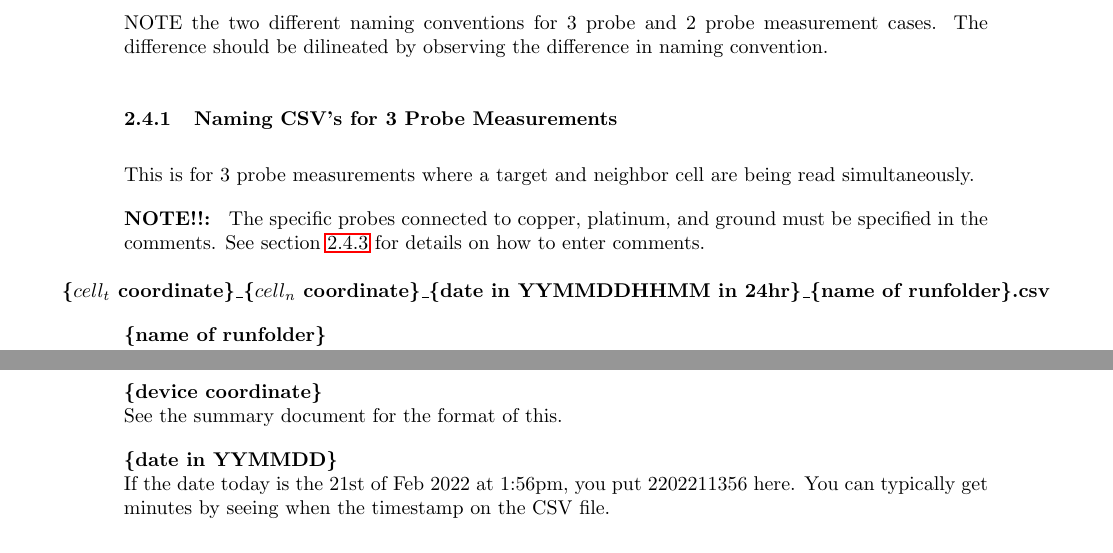
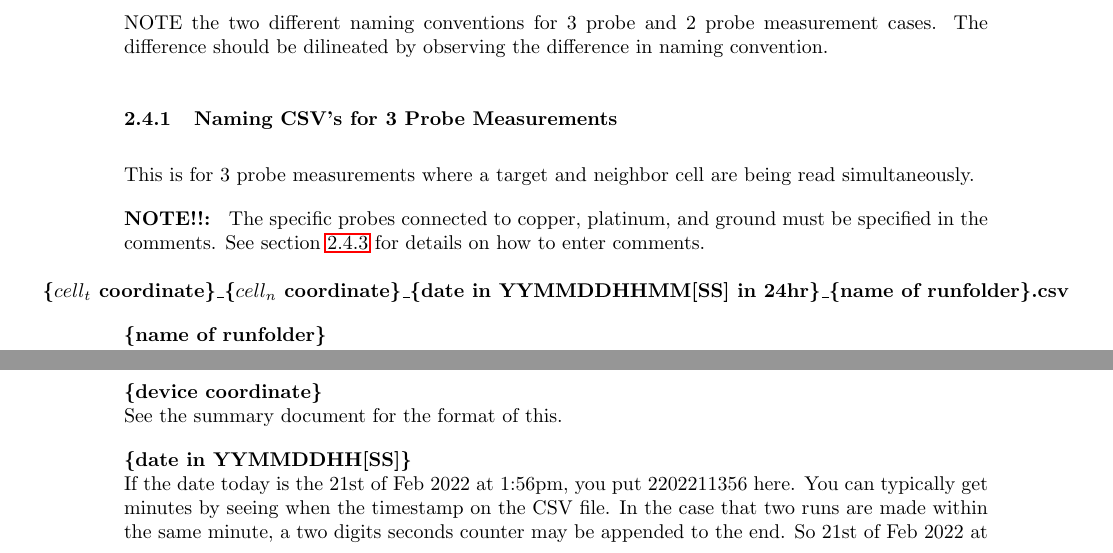
Before and after one commit to mihirsavadi/MicronDynamicsOfElectronTunneling, a LaTeX paper (summary_paper/seniordesign_micronElectronTunneling_summary.tex): two parts of page 25 of 27, joined at a grey line, cut so that both start at the same text. Compiled offline with pdfLaTeX.

Commit message:
added feature to optionally include append 2 digit seconds to timestamp in csv file name. this is useful for cases when csv files were created within the same minute in clarius

```diff
--- a/summary_paper/seniordesign_micronElectronTunneling_summary.tex
+++ b/summary_paper/seniordesign_micronElectronTunneling_summary.tex
@@ -565,8 +565,8 @@
           \textbf{NOTE!!: } The specific probes connected to copper, platinum, and ground must be specified in the
           comments. See section~\ref{comments} for details on how to enter comments. \\
 
-          \centerline{\textbf{\{$cell_t$ coordinate\}\_\{$cell_n$ coordinate\}\_\{date in YYMMDDHHMM in 24hr\}\_\{name
-          of runfolder\}.csv}}
+          \centerline{\textbf{\{$cell_t$ coordinate\}\_\{$cell_n$ coordinate\}\_\{date in YYMMDDHHMM[SS] in
+            24hr\}\_\{name of runfolder\}.csv}}
 
           \textbf{\{name of runfolder\}} \\
           The name of the runfolder should reflect whatever the run folder is called in Clarius. This runfolder name
@@ -581,15 +581,16 @@
           \textbf{NOTE!!: } The probe connected to the platinum and the probe connected to the copper must be specified
           in the comments. See section~\ref{comments} for details on how to enter comments. \\
 
-          \centerline{\textbf{\{$cell$ coordinate\}\_\{date in YYMMDDHHMM in 24 hour system\}\_\{activity\}\_\{activity
-          parameters\}.csv}}
+          \centerline{\textbf{\{$cell$ coordinate\}\_\{date in YYMMDDHHMM[SS] in 24 hour
+            system\}\_\{activity\}\_\{activity parameters\}.csv}}
 
           \textbf{\{device coordinate\}} \\
           See the summary document for the format of this.
 
-          \textbf{\{date in YYMMDD\}} \\
+          \textbf{\{date in YYMMDDHH[SS]\}} \\
           If the date today is the 21st of Feb 2022 at 1:56pm, you put 2202211356 here. You can typically get minutes by
-          seeing when the timestamp on the CSV file.
+          seeing when the timestamp on the CSV file. In the case that two runs are made within the same minute, a two
+          digits seconds counter may be appended to the end. So 21st of Feb 2022 at 1:56:37pm would be 220221135637.
 
           \textbf{\{activity\} and \{activity parameter\}} \\
           There are four possible activities you can do to a cell - Form, Set, Reset, Observe. Each of these have their
```
Also changed, not shown: summary_paper/seniordesign_micronElectronTunneling_summary.tex (8 more changed lines), 1 other file.
